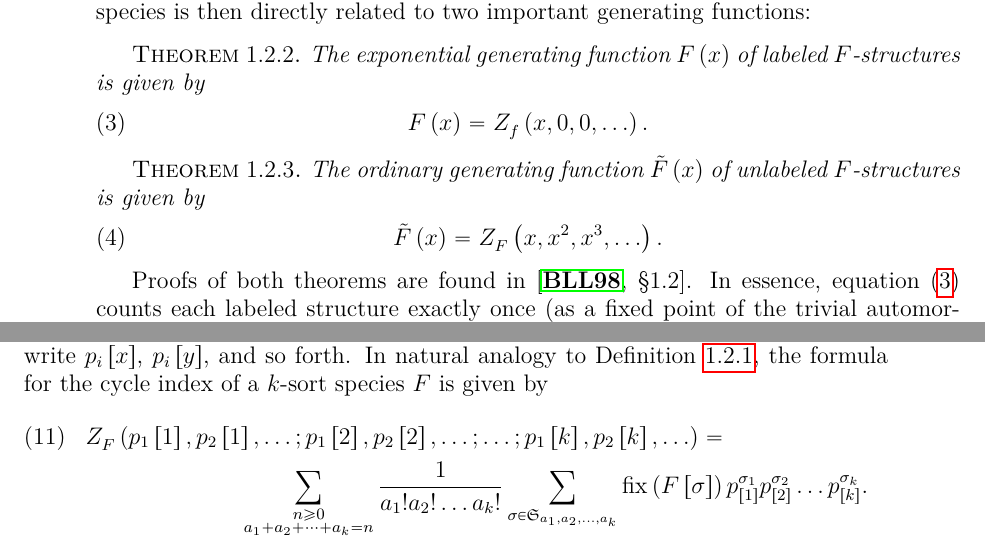
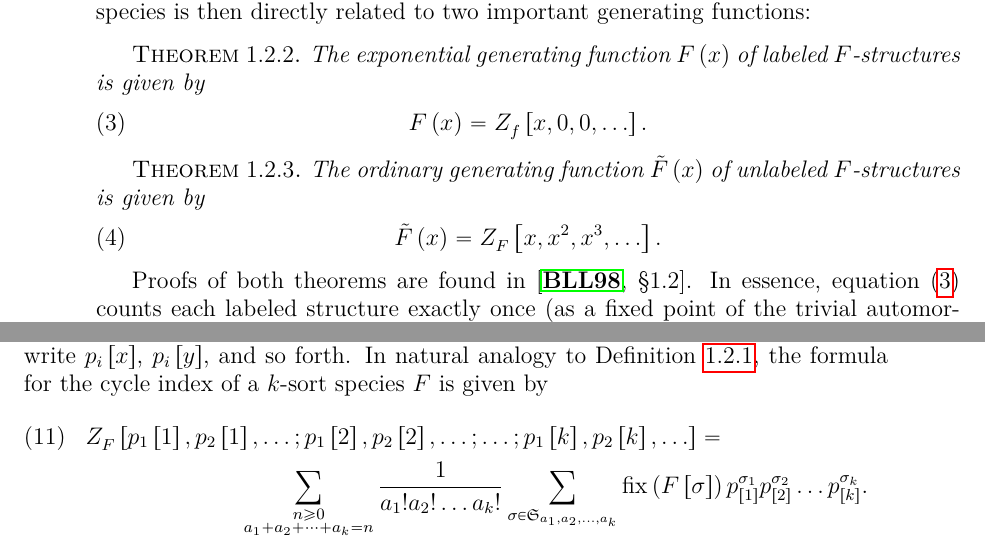
Before and after one commit to againerdewar/thesis, a LaTeX thesis (argthesis.tex): two parts of pages 15 and 20 of 57, joined at a grey line, cut so that both start at the same text. Compiled offline with pdfLaTeX.

Commit message:
Correct inconsistent notation for variables in a cycle index

```diff
--- a/argthesis.tex
+++ b/argthesis.tex
@@ -177,13 +177,13 @@ The cycle index of a species is then directly related to two important generatin
 \begin{theorem}\label{thm:ciegf}
   The exponential generating function $F \pbrac{x}$ of labeled $F$-structures is given by
   \begin{equation}\label{eq:ciegf}
-    F \pbrac{x} = \ci{f} \pbrac{x, 0, 0, \dots}.
+    F \pbrac{x} = \ci{f} \sbrac{x, 0, 0, \dots}.
   \end{equation}
 \end{theorem}
 \begin{theorem}\label{thm:ciogf}
   The ordinary generating function $\tilde{F} \pbrac{x}$ of unlabeled $F$-structures is given by
   \begin{equation}\label{eq:ciogf}
-    \tilde{F} \pbrac{x} = \ci{F} \pbrac{x, x^{2}, x^{3}, \dots}.
+    \tilde{F} \pbrac{x} = \ci{F} \sbrac{x, x^{2}, x^{3}, \dots}.
   \end{equation}
 \end{theorem}
 Proofs of both theorems are found in \cite[\S 1.2]{bll:species}.
@@ -345,7 +345,7 @@ In some contexts with small $k$, we will denote our sorts with letters (saying,
 In natural analogy to Definition \ref{def:cycind}, the formula for the cycle index of a $k$-sort species $F$ is given by
 \begin{multline}
   \label{eq:multcycinddef}
-  \ci{F} \pbrac{p_{1} \sbrac{1}, p_{2} \sbrac{1}, \dots; p_{1} \sbrac{2}, p_{2} \sbrac{2}, \dots; \dots; p_{1} \sbrac{k}, p_{2} \sbrac{k}, \dots} = \\
+  \ci{F} \sbrac{p_{1} \sbrac{1}, p_{2} \sbrac{1}, \dots; p_{1} \sbrac{2}, p_{2} \sbrac{2}, \dots; \dots; p_{1} \sbrac{k}, p_{2} \sbrac{k}, \dots} = \\
   \sum_{\substack{n \geq 0 \\ a_{1} + a_{2} + \dots + a_{k} = n}} \frac{1}{a_{1}! a_{2}! \dots a_{k}!} \sum_{\sigma \in \symgp{a_{1}, a_{2}, \dots, a_{k}}} \fix \pbrac{F \sbrac{\sigma}} p^{\sigma_{1}}_{\sbrac{1}} p^{\sigma_{2}}_{\sbrac{2}} \dots p^{\sigma_{k}}_{\sbrac{k}}.
 \end{multline}
 where by $p^{\sigma_{i}}_{\sbrac{i}}$ we denote the product $\prod_{j} \pbrac{p_{j} \sbrac{i}}^{\pbrac{\sigma_{i}}_{j}}$ where $\pbrac{\sigma_{i}}_{j}$ is the number of $j$-cycles of $\sigma_{i}$.
```
